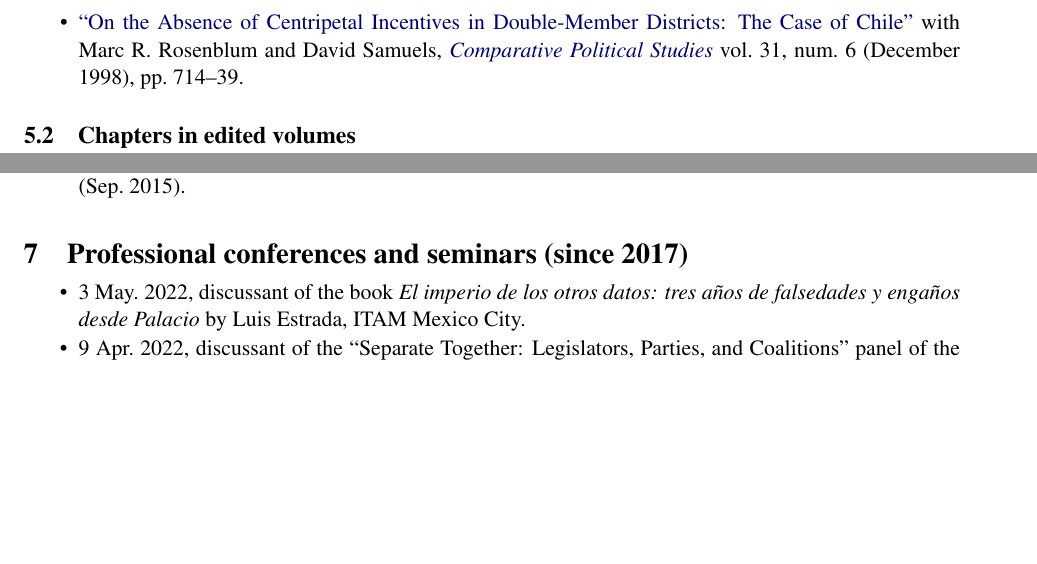
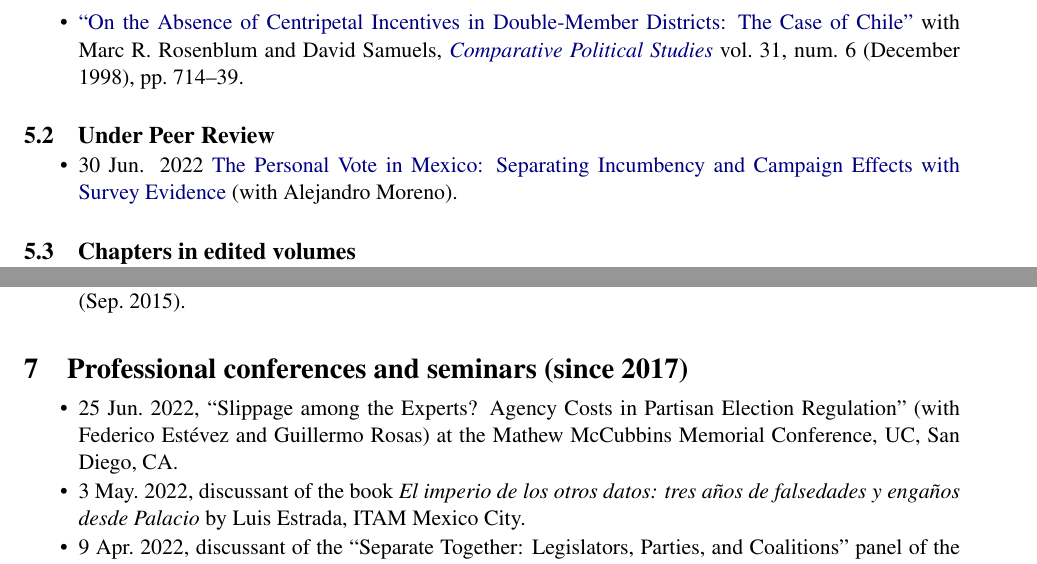
Before and after one commit to emagar/cv, a LaTeX CV (cvEnglish.tex): two parts of pages 3 and 4 of 7, joined at a grey line, cut so that both start at the same text, the shorter picture padded with empty space. Compiled offline with pdfLaTeX; the source files are stored in an older character set and shown here as Unicode.

Commit message:
adds mcc memorial ans lsq submission

```diff
--- a/cvEnglish.tex
+++ b/cvEnglish.tex
@@ -319,6 +319,12 @@ Franco-Mexicain}, Mexico City.}
 
 %     \end{itemize}
 
+\subsection{Under Peer Review}
+
+\begin{itemize}
+  \item 30 Jun. 2022 \href{https://github.com/emagar/coahuila-2017/blob/master/paper/reconoce04.pdf}{The Personal Vote in Mexico: Separating Incumbency and Campaign Effects with Survey Evidence} (with Alejandro Moreno).
+  \end{itemize}
+
 \subsection{Chapters in edited volumes}
 
     \begin{itemize}
@@ -523,6 +529,8 @@ Franco-Mexicain}, Mexico City.}
 \section{Professional conferences and seminars (since 2017)}
 
 \begin{itemize}
+
+\item 25 Jun.\ 2022, ``Slippage among the Experts? Agency Costs in Partisan Election Regulation'' (with Federico Estévez and Guillermo Rosas) at the Mathew McCubbins Memorial Conference, UC, San Diego, CA.
 
 \item 3 May.\ 2022, discussant of the book \emph{El imperio de los otros datos: tres años de falsedades y engaños desde Palacio} by Luis Estrada, ITAM Mexico City.
 
```
Also changed, not shown: cvEspanol.tex (+8 -0 lines), cvEnglish.pdf, cvEspanol.pdf.
